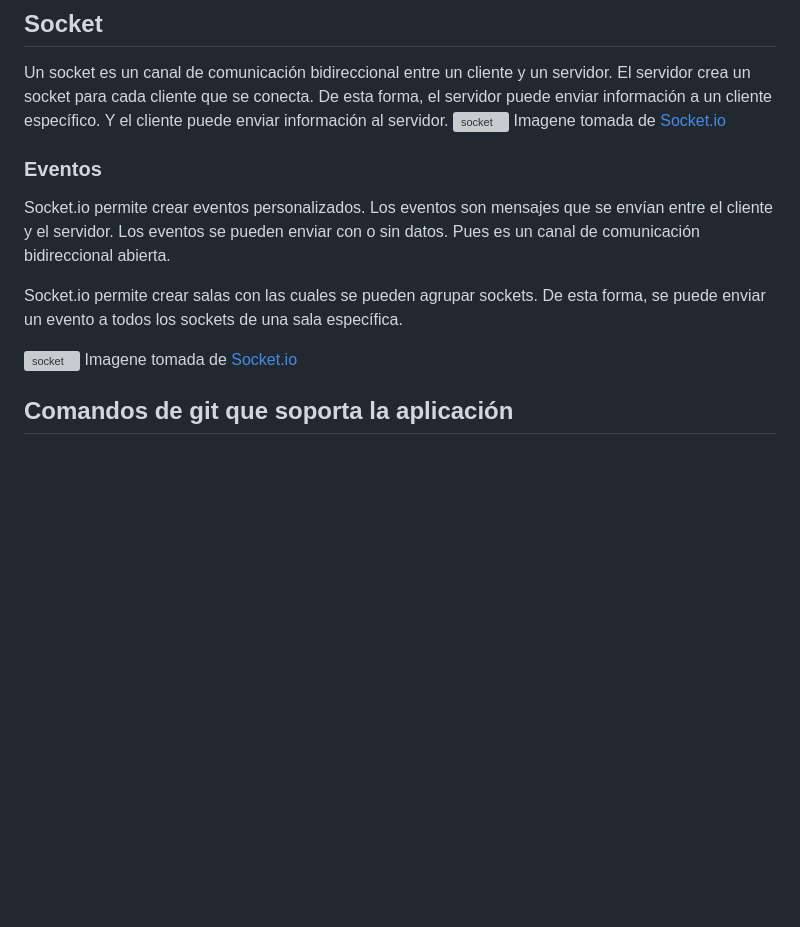
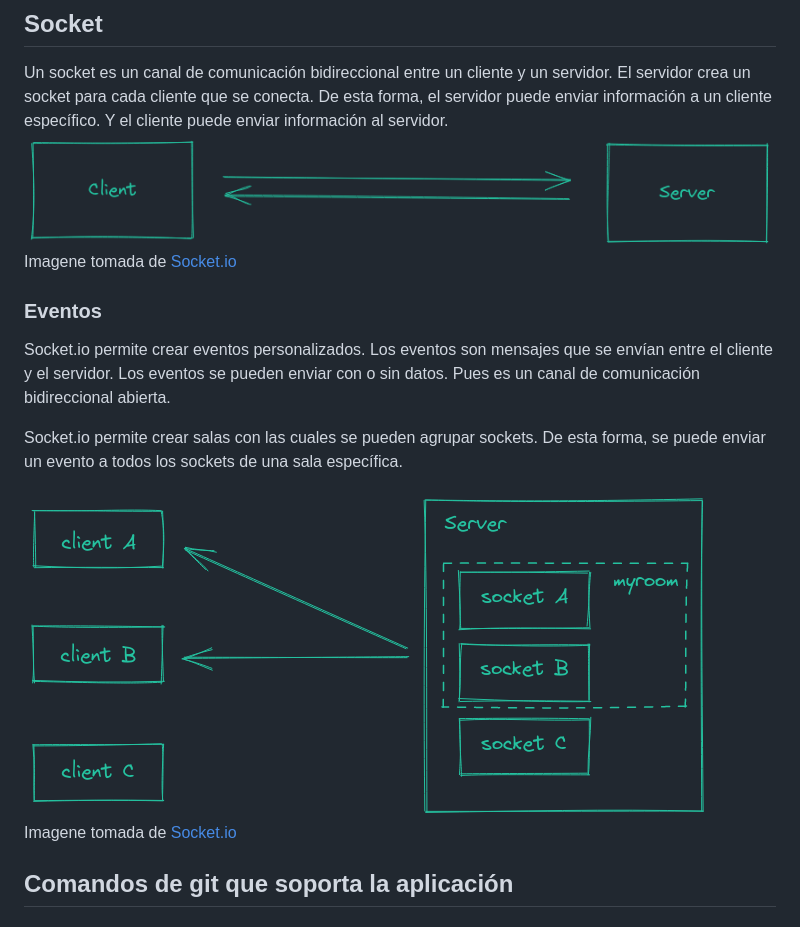
Before and after one commit to J4F3ET/UD.ProyectoDeGrado.GitCol-Learning, a Markdown page: README.md, the part around one of its changes. Drawn GitHub-style; blank space fills up the shorter version; grey boxes are pictures that could not be loaded.

```diff
--- a/README.md
+++ b/README.md
@@ -286,7 +286,7 @@ docker run -p 3000:8080 -e PORT=8080 --name gitcol_learning_container gitcol_lea
 ## Socket
 
 Un socket es un canal de comunicación bidireccional entre un cliente y un servidor. El servidor crea un socket para cada cliente que se conecta. De esta forma, el servidor puede enviar información a un cliente específico. Y el cliente puede enviar información al servidor.
-![socket](./docs/img/Socket.png)
+![socket](./docs/assets/Socket.png)
 Imagene tomada de [Socket.io](https://socket.io/docs/v4)
 
 ### Eventos
@@ -295,7 +295,7 @@ Socket.io permite crear eventos personalizados. Los eventos son mensajes que se
 
 Socket.io permite crear salas con las cuales se pueden agrupar sockets. De esta forma, se puede enviar un evento a todos los sockets de una sala específica.
 
-![socket](./docs/img/SocketRoom.png)
+![socket](./docs/assets/SocketRoom.png)
 Imagene tomada de [Socket.io](https://socket.io/docs/v4/rooms/)
 
 ## Comandos de git que soporta la aplicación
```
Also changed, not shown: other parts of README.md (+9 -9 lines).
